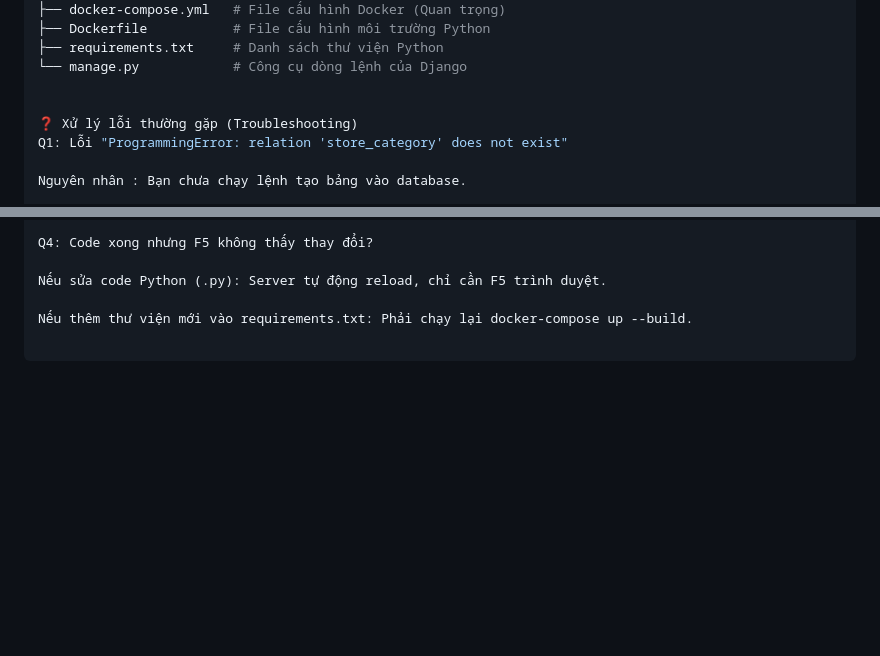
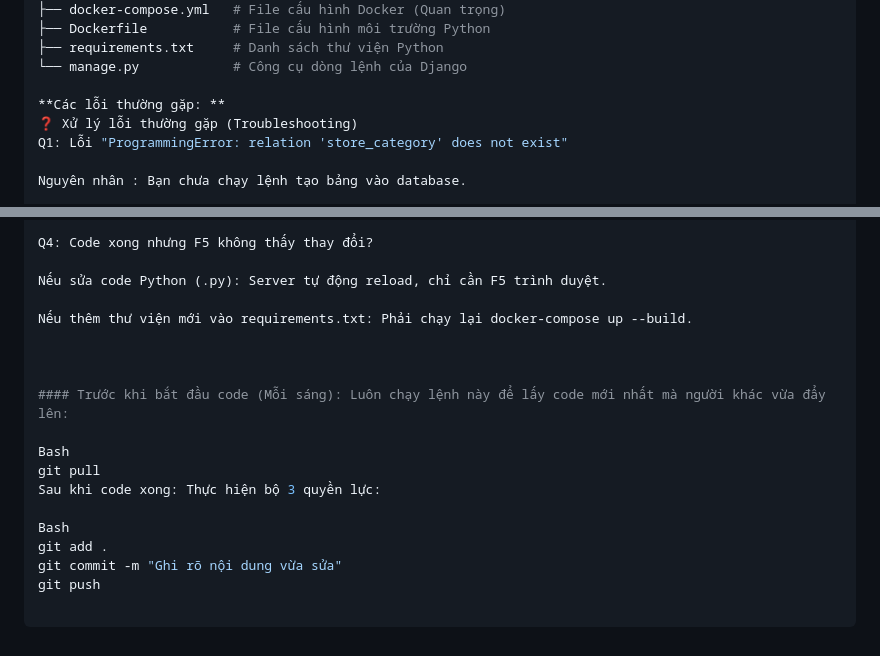
Before and after one commit to Phatnguyen25/watch-store-project, a Markdown page: README.md, 2 parts joined by grey strips. Drawn GitHub-style; blank space fills up the shorter version.

Commit message:
bổ sung readme

```diff
--- a/README.md
+++ b/README.md
@@ -68,7 +68,7 @@ watch-store/
 ├── requirements.txt     # Danh sách thư viện Python
 └── manage.py            # Công cụ dòng lệnh của Django
 
-
+  **Các lỗi thường gặp: **
 ❓ Xử lý lỗi thường gặp (Troubleshooting)
 Q1: Lỗi "ProgrammingError: relation 'store_category' does not exist"
 
@@ -93,3 +93,16 @@ Q4: Code xong nhưng F5 không thấy thay đổi?
 Nếu sửa code Python (.py): Server tự động reload, chỉ cần F5 trình duyệt.
 
 Nếu thêm thư viện mới vào requirements.txt: Phải chạy lại docker-compose up --build.
+
+
+
+#### Trước khi bắt đầu code (Mỗi sáng): Luôn chạy lệnh này để lấy code mới nhất mà người khác vừa đẩy lên:
+
+Bash
+git pull
+Sau khi code xong: Thực hiện bộ 3 quyền lực:
+
+Bash
+git add .
+git commit -m "Ghi rõ nội dung vừa sửa"
+git push
```
Also changed, not shown: other parts of README.md (+6 -6 lines).
